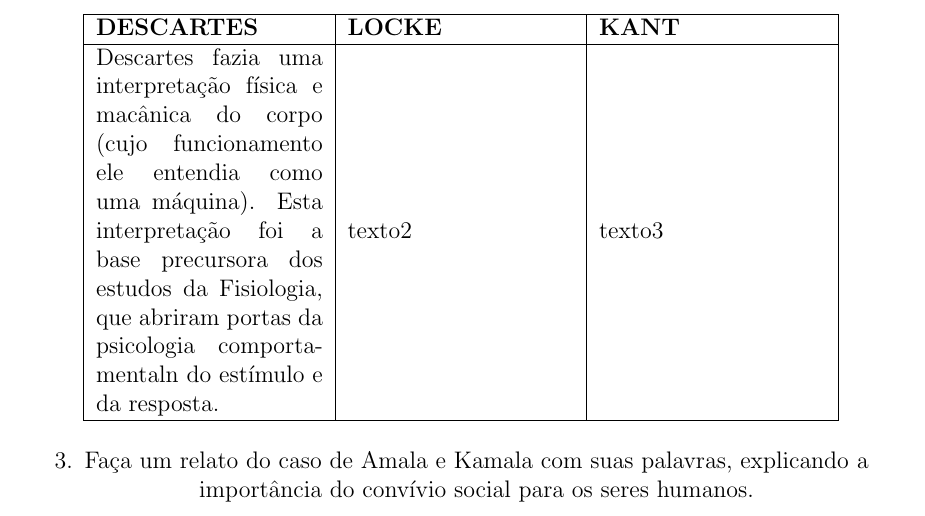
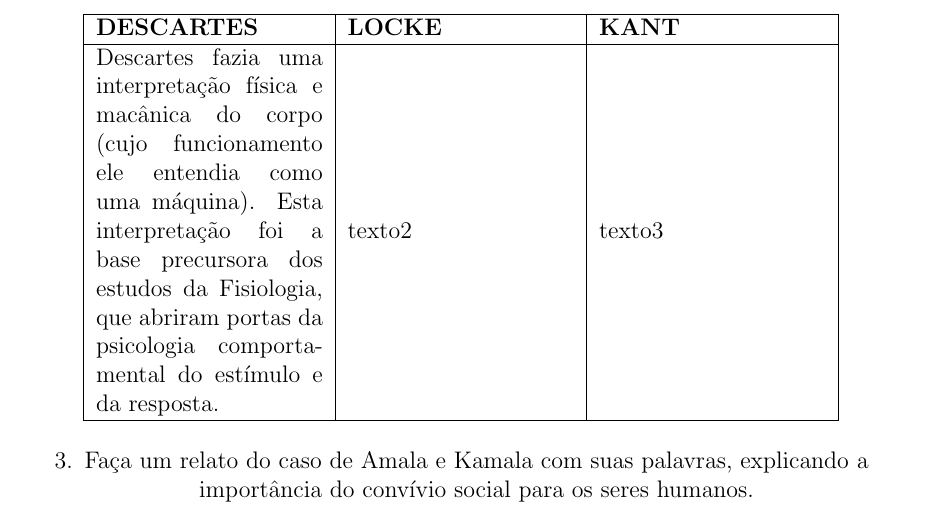
Before and after one commit to RMedeirosCosta/tex, a LaTeX document (psicologia_da_educacao/u1_s1/u1_s1.tex): part of the page, cut so that both start at the same text. Compiled offline with pdfLaTeX.

Commit message:
Fixed a spelling error

```diff
--- a/psicologia_da_educacao/u1_s1/u1_s1.tex
+++ b/psicologia_da_educacao/u1_s1/u1_s1.tex
@@ -27,7 +27,7 @@
   \begin{tabular}{| m{4cm} | m{4cm} | m{4cm} |}
     \hline
     \textbf{DESCARTES} & \textbf{LOCKE} & \textbf{KANT} \\ \hline
-    Descartes fazia uma interpretação física e macânica do corpo (cujo funcionamento ele entendia como uma máquina). Esta interpretação foi a base precursora dos estudos da Fisiologia, que abriram portas  da psicologia comportamentaln do estímulo e da resposta. & texto2 & texto3 \\ \hline
+    Descartes fazia uma interpretação física e macânica do corpo (cujo funcionamento ele entendia como uma máquina). Esta interpretação foi a base precursora dos estudos da Fisiologia, que abriram portas  da psicologia comportamental do estímulo e da resposta. & texto2 & texto3 \\ \hline
   \end{tabular} \newline
 
   % Questão 3
```
